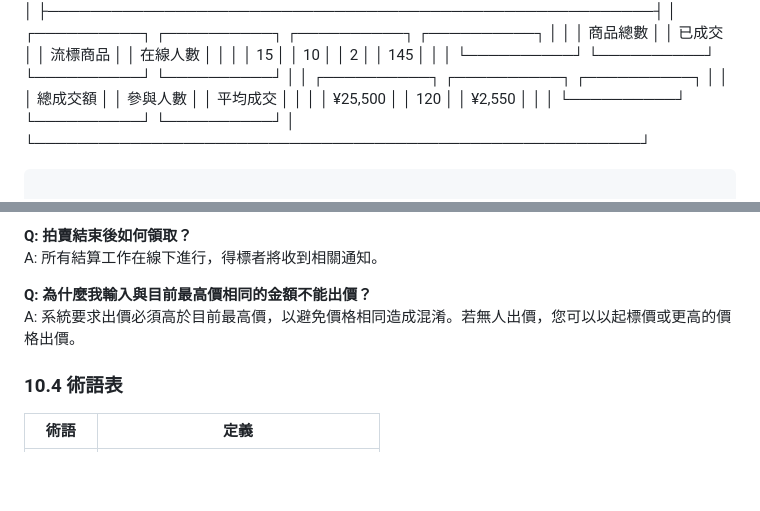
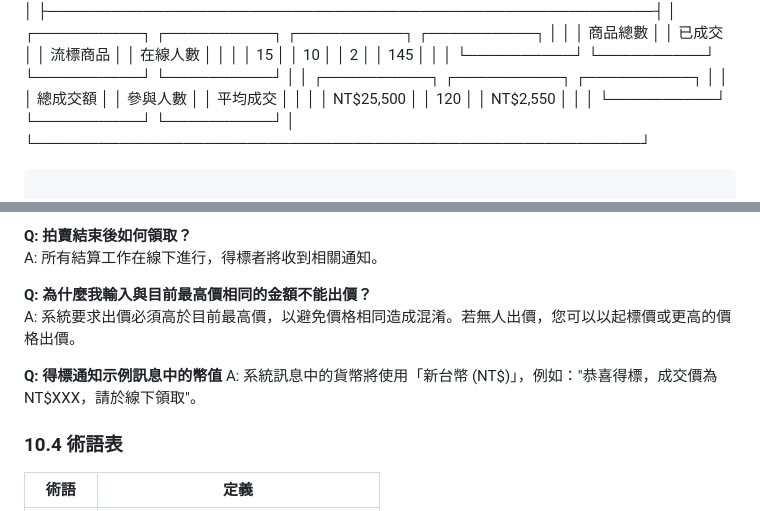
Before and after one commit to Polar-Tsai/Auction, a Markdown page: .specify/SPECIFICATION.md, 2 parts joined by grey strips. Drawn GitHub-style; blank space fills up the shorter version.

````diff
--- a/.specify/SPECIFICATION.md
+++ b/.specify/SPECIFICATION.md
@@ -427,7 +427,7 @@ KINGSTEEL Auction 是一個公司內部二手義賣競標系統，為一次性
 │ └──────────┘ └──────────┘ └──────────┘ └──────────┘    │
 │ ┌──────────┐ ┌──────────┐ ┌──────────┐                  │
 │ │ 總成交額 │ │ 參與人數 │ │ 平均成交 │                  │
-│ │ ¥25,500  │ │    120   │ │  ¥2,550  │                  │
+│ │ NT$25,500  │ │    120   │ │  NT$2,550  │                  │
 │ └──────────┘ └──────────┘ └──────────┘                  │
 └─────────────────────────────────────────────────────────┘
 ```
@@ -1214,6 +1252,9 @@ A: 所有結算工作在線下進行，得標者將收到相關通知。
 **Q: 為什麼我輸入與目前最高價相同的金額不能出價？**
 A: 系統要求出價必須高於目前最高價，以避免價格相同造成混淆。若無人出價，您可以以起標價或更高的價格出價。
 
+**Q: 得標通知示例訊息中的幣值**
+A: 系統訊息中的貨幣將使用「新台幣 (NT$)」，例如："恭喜得標，成交價為 NT$XXX，請於線下領取"。
+
 ### 10.4 術語表
 | 術語 | 定義 |
 |------|------|
````
Also changed, not shown: other parts of .specify/SPECIFICATION.md (+57 -19 lines).
